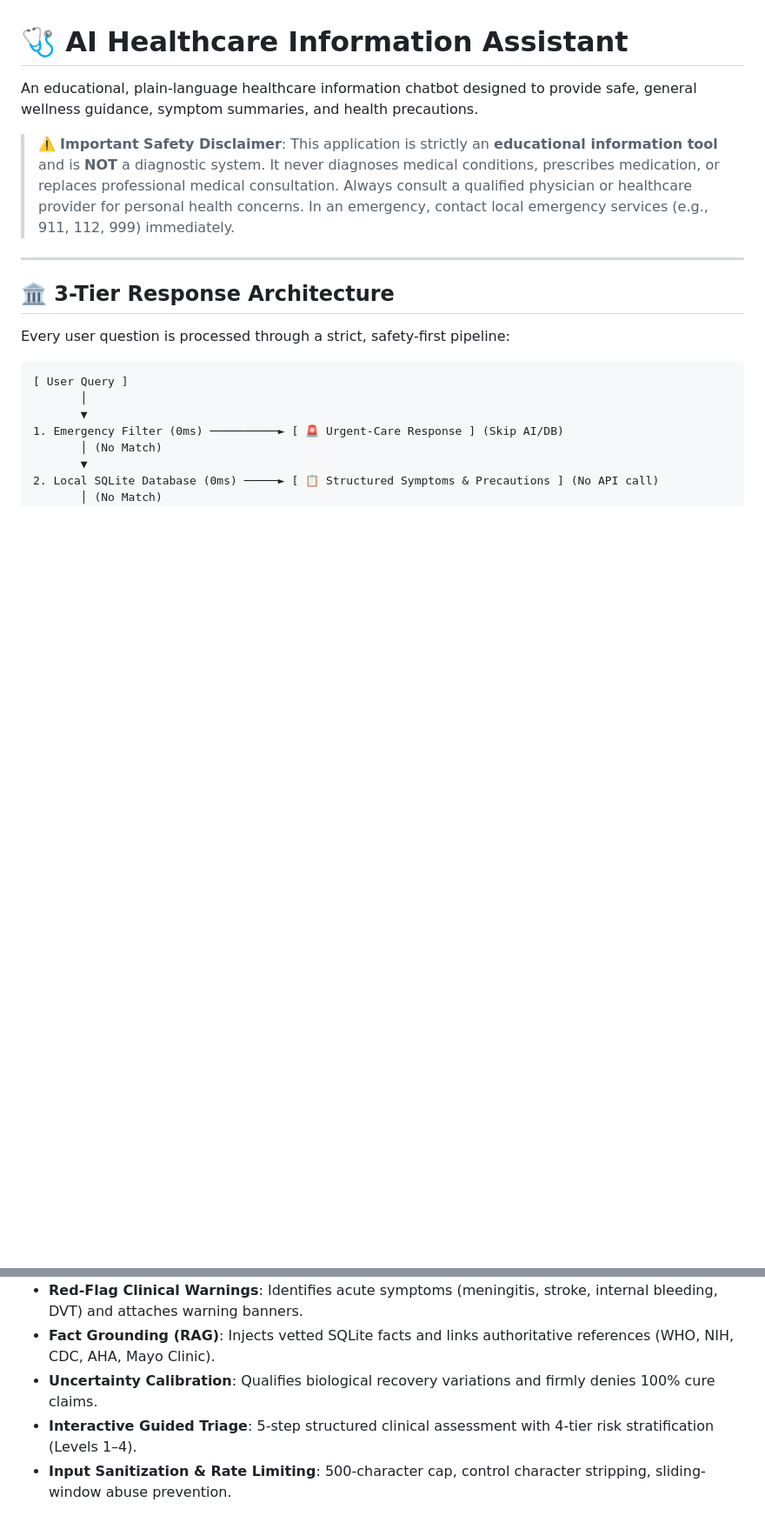
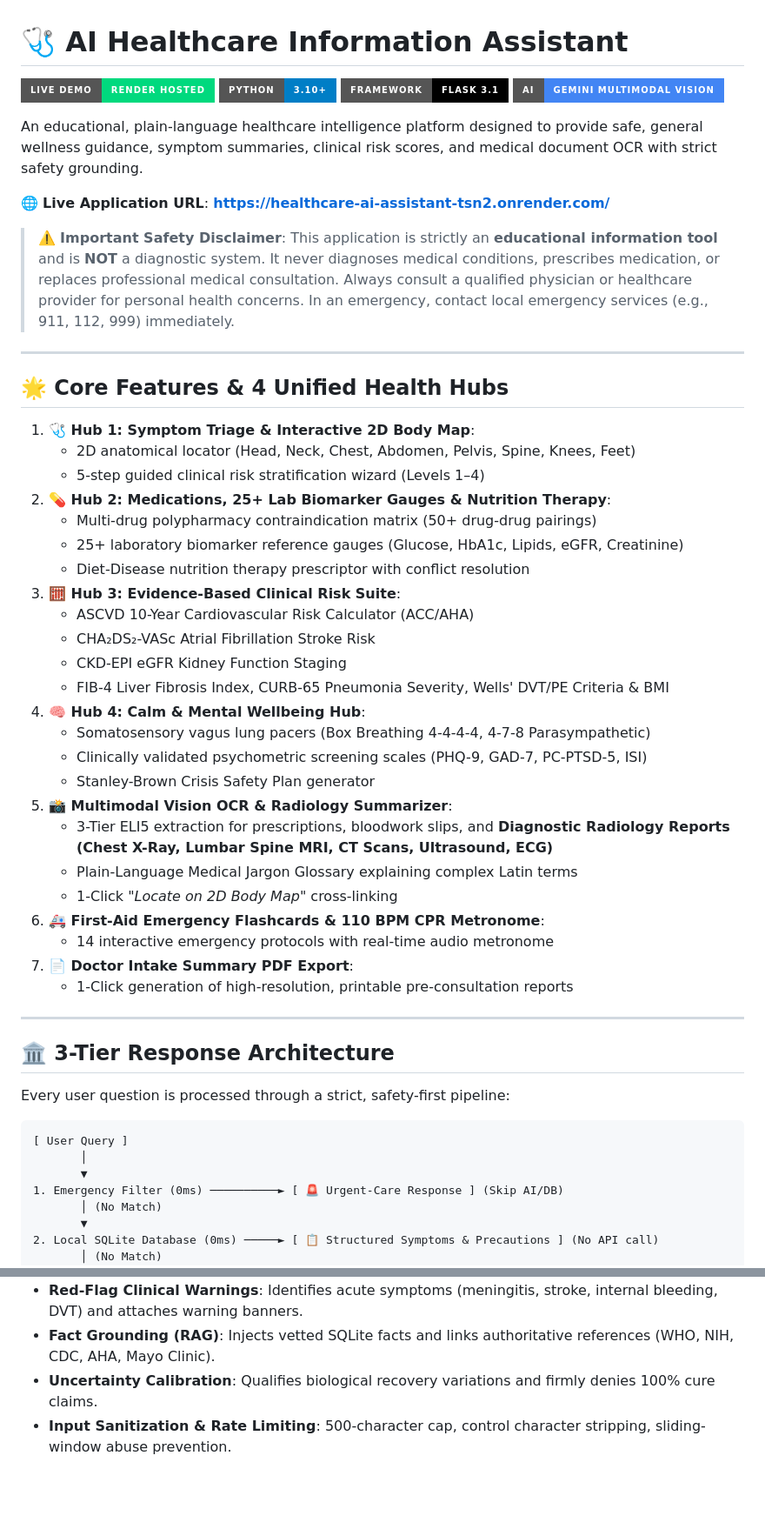
Before and after one commit to mujahith9025/Healthcare-AI-Assistant, a Markdown page: README.md, 2 parts joined by grey strips. Shown at 87% size. Rendered like a GitHub page; badges without logos; blank space fills up the shorter version.

```diff
--- a/README.md
+++ b/README.md
@@ -1,8 +1,44 @@
 # 🩺 AI Healthcare Information Assistant
 
-An educational, plain-language healthcare information chatbot designed to provide safe, general wellness guidance, symptom summaries, and health precautions.
+[![Live Demo](https://img.shields.io/badge/Live_Demo-Render_Hosted-00d97e?style=for-the-badge&logo=render&logoColor=white)](https://healthcare-ai-assistant-tsn2.onrender.com/)
+[![Python 3.10+](https://img.shields.io/badge/Python-3.10+-blue.svg?style=for-the-badge&logo=python&logoColor=white)](https://www.python.org/)
+[![Flask 3.1](https://img.shields.io/badge/Framework-Flask_3.1-black.svg?style=for-the-badge&logo=flask&logoColor=white)](https://flask.palletsprojects.com/)
+[![Gemini Vision](https://img.shields.io/badge/AI-Gemini_Multimodal_Vision-4285F4?style=for-the-badge&logo=google&logoColor=white)](https://aistudio.google.com/)
+
+An educational, plain-language healthcare intelligence platform designed to provide safe, general wellness guidance, symptom summaries, clinical risk scores, and medical document OCR with strict safety grounding.
+
+🌐 **Live Application URL**: **[https://healthcare-ai-assistant-tsn2.onrender.com/](https://healthcare-ai-assistant-tsn2.onrender.com/)**
 
 > ⚠️ **Important Safety Disclaimer**: This application is strictly an **educational information tool** and is **NOT** a diagnostic system. It never diagnoses medical conditions, prescribes medication, or replaces professional medical consultation. Always consult a qualified physician or healthcare provider for personal health concerns. In an emergency, contact local emergency services (e.g., 911, 112, 999) immediately.
+
+---
+
+## 🌟 Core Features & 4 Unified Health Hubs
+
+1. **🩺 Hub 1: Symptom Triage & Interactive 2D Body Map**:
+   - 2D anatomical locator (Head, Neck, Chest, Abdomen, Pelvis, Spine, Knees, Feet)
+   - 5-step guided clinical risk stratification wizard (Levels 1–4)
+2. **💊 Hub 2: Medications, 25+ Lab Biomarker Gauges & Nutrition Therapy**:
+   - Multi-drug polypharmacy contraindication matrix (50+ drug-drug pairings)
+   - 25+ laboratory biomarker reference gauges (Glucose, HbA1c, Lipids, eGFR, Creatinine)
+   - Diet-Disease nutrition therapy prescriptor with conflict resolution
+3. **🧮 Hub 3: Evidence-Based Clinical Risk Suite**:
+   - ASCVD 10-Year Cardiovascular Risk Calculator (ACC/AHA)
+   - CHA₂DS₂-VASc Atrial Fibrillation Stroke Risk
+   - CKD-EPI eGFR Kidney Function Staging
+   - FIB-4 Liver Fibrosis Index, CURB-65 Pneumonia Severity, Wells' DVT/PE Criteria & BMI
+4. **🧠 Hub 4: Calm & Mental Wellbeing Hub**:
+   - Somatosensory vagus lung pacers (Box Breathing 4-4-4-4, 4-7-8 Parasympathetic)
+   - Clinically validated psychometric screening scales (PHQ-9, GAD-7, PC-PTSD-5, ISI)
+   - Stanley-Brown Crisis Safety Plan generator
+5. **📸 Multimodal Vision OCR & Radiology Summarizer**:
+   - 3-Tier ELI5 extraction for prescriptions, bloodwork slips, and **Diagnostic Radiology Reports (Chest X-Ray, Lumbar Spine MRI, CT Scans, Ultrasound, ECG)**
+   - Plain-Language Medical Jargon Glossary explaining complex Latin terms
+   - 1-Click *"Locate on 2D Body Map"* cross-linking
+6. **🚑 First-Aid Emergency Flashcards & 110 BPM CPR Metronome**:
+   - 14 interactive emergency protocols with real-time audio metronome
+7. **📄 Doctor Intake Summary PDF Export**:
+   - 1-Click generation of high-resolution, printable pre-consultation reports
 
 ---
 
@@ -130,5 +160,4 @@ This evaluates emergency recall, pharmacological safety, red-flag detection, RAG
 - **Red-Flag Clinical Warnings**: Identifies acute symptoms (meningitis, stroke, internal bleeding, DVT) and attaches warning banners.
 - **Fact Grounding (RAG)**: Injects vetted SQLite facts and links authoritative references (WHO, NIH, CDC, AHA, Mayo Clinic).
 - **Uncertainty Calibration**: Qualifies biological recovery variations and firmly denies 100% cure claims.
-- **Interactive Guided Triage**: 5-step structured clinical assessment with 4-tier risk stratification (Levels 1–4).
 - **Input Sanitization & Rate Limiting**: 500-character cap, control character stripping, sliding-window abuse prevention.
```
Also changed, not shown: other parts of README.md (+35 -41 lines).
